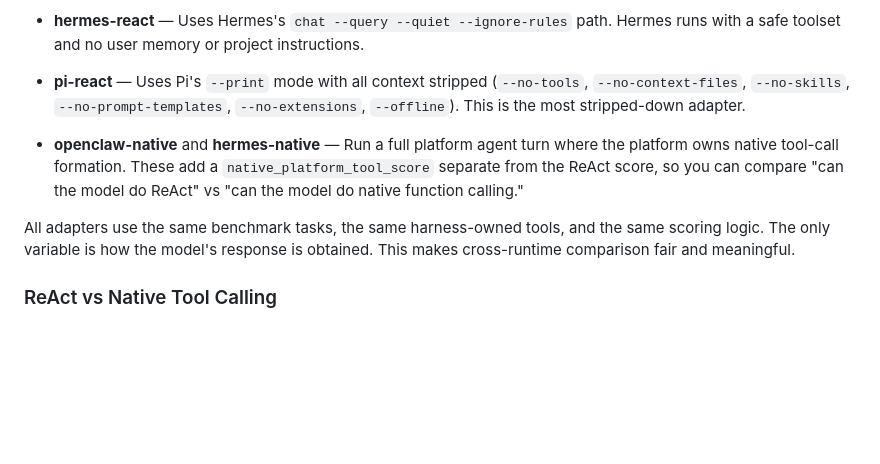
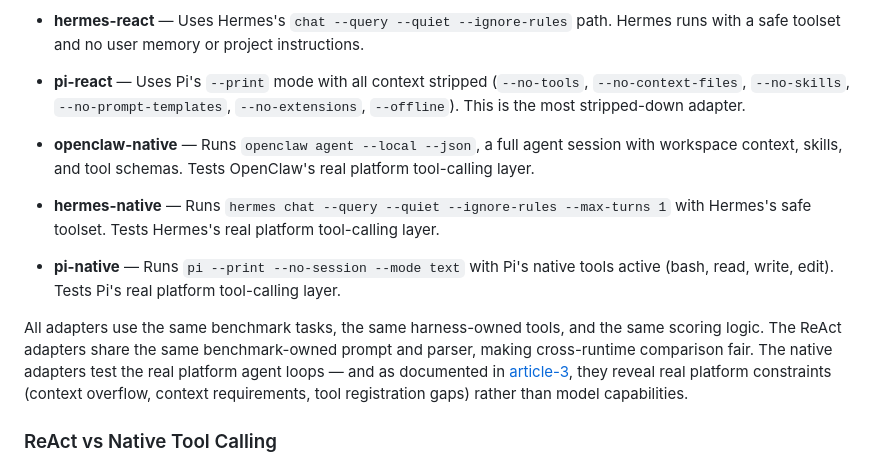
Before and after one commit to ebelo/local-agent-bench, a Markdown page: articles/article-1-local-agent-bench.md, the part around the change. Drawn GitHub-style; blank space fills up the shorter version.

```diff
--- a/articles/article-1-local-agent-bench.md
+++ b/articles/article-1-local-agent-bench.md
@@ -171,9 +171,13 @@ Local Agent Bench doesn't just test models in isolation. It tests models *throug
 
 - **pi-react** — Uses Pi's `--print` mode with all context stripped (`--no-tools`, `--no-context-files`, `--no-skills`, `--no-prompt-templates`, `--no-extensions`, `--offline`). This is the most stripped-down adapter.
 
-- **openclaw-native** and **hermes-native** — Run a full platform agent turn where the platform owns native tool-call formation. These add a `native_platform_tool_score` separate from the ReAct score, so you can compare "can the model do ReAct" vs "can the model do native function calling."
+- **openclaw-native** — Runs `openclaw agent --local --json`, a full agent session with workspace context, skills, and tool schemas. Tests OpenClaw's real platform tool-calling layer.
 
-All adapters use the same benchmark tasks, the same harness-owned tools, and the same scoring logic. The only variable is how the model's response is obtained. This makes cross-runtime comparison fair and meaningful.
+- **hermes-native** — Runs `hermes chat --query --quiet --ignore-rules --max-turns 1` with Hermes's safe toolset. Tests Hermes's real platform tool-calling layer.
+
+- **pi-native** — Runs `pi --print --no-session --mode text` with Pi's native tools active (bash, read, write, edit). Tests Pi's real platform tool-calling layer.
+
+All adapters use the same benchmark tasks, the same harness-owned tools, and the same scoring logic. The ReAct adapters share the same benchmark-owned prompt and parser, making cross-runtime comparison fair. The native adapters test the real platform agent loops — and as documented in [article-3](article-3-native-adapters.md), they reveal real platform constraints (context overflow, context requirements, tool registration gaps) rather than model capabilities.
 
 ### ReAct vs Native Tool Calling
 
```
Also changed, not shown: articles/article-2-model-rankings.md (+30 -0 lines), articles/article-3-native-adapters.md (added, +170 -0 lines).
